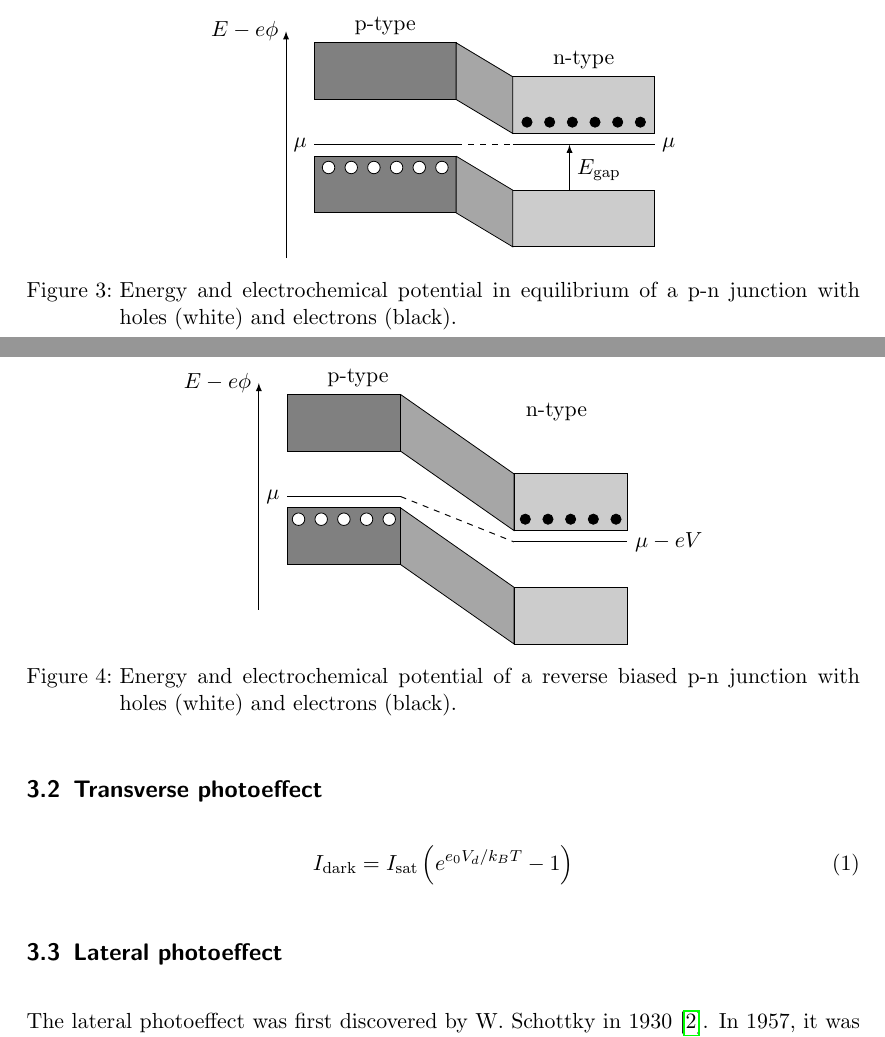
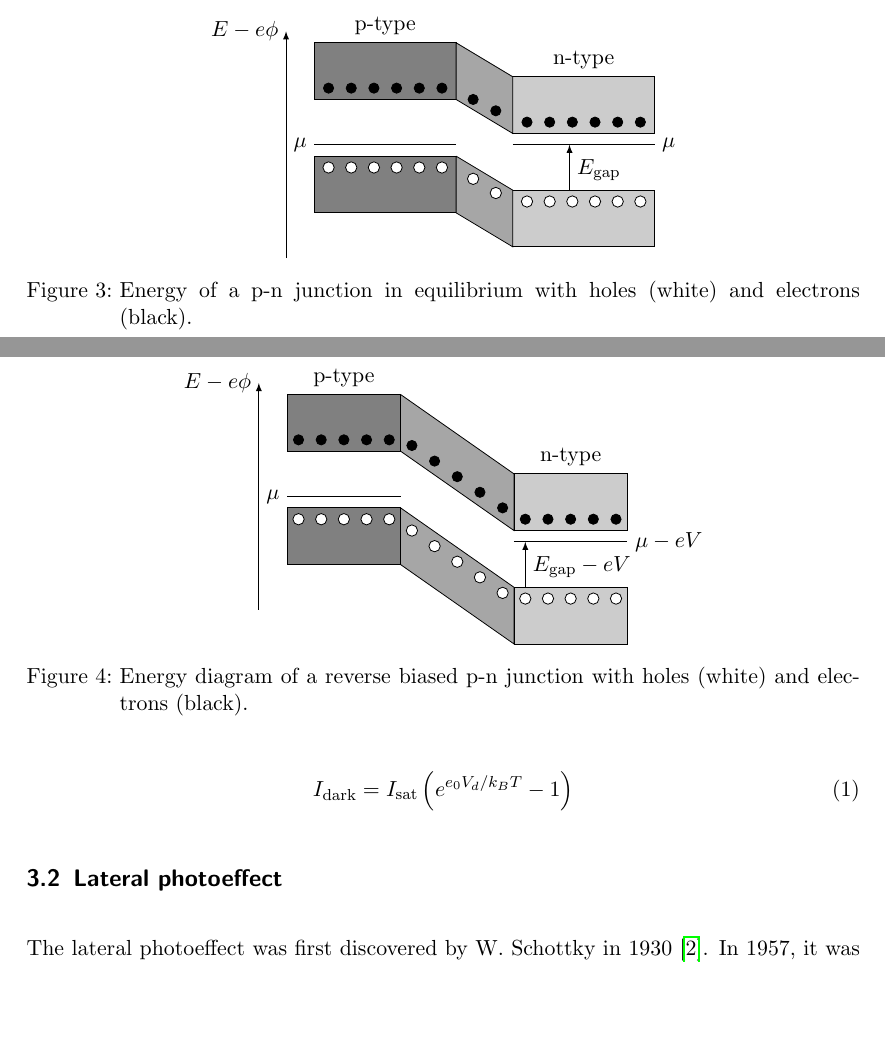
Before and after one commit to bodokaiser/position-sensitive-detector, a LaTeX document (documentation/main.tex, which reads documentation/section/detector.tex): two parts of pages 5 and 6 of 18, joined at a grey line, cut so that both start at the same text, the shorter picture padded with empty space. Compiled offline with pdfLaTeX.

Commit message:
updated junction figures in detector section

```diff
--- a/documentation/section/detector.tex
+++ b/documentation/section/detector.tex
@@ -95,39 +94,47 @@
 		\draw[-latex] (-0.5, -0.5) -- (-0.5, 3.5) node[left]{$E-e\phi$};
 		\filldraw[draw=black, fill=gray] (0, 3.3) rectangle +(2.5, -1) +(0, -1.8) node[left]{$\mu$} -- +(2.5, -1.8) ++(0, -2) rectangle +(2.5, -1);
 		\filldraw[draw=black, fill=gray!40] (3.5, 2.7) rectangle +(2.5, -1) +(0, -1.2) -- +(2.5, -1.2) node[right]{$\mu$} ++(0, -2) rectangle +(2.5, -1);
-		\draw[dashed, line width=0.5] (2.5, 1.5) -- +(1, 0);
 		\filldraw[draw=black, fill=gray!70] (2.5, 3.3) -- ++(1, -.6) -- ++(0, -1) -- ++(-1, .6) -- ++(0, 1);
 		\filldraw[draw=black, fill=gray!70] (2.5, 1.3) -- ++(1, -.6) -- ++(0, -1) -- ++(-1, .6) -- ++(0, 1);
 		\draw[-latex] (4.5, 0.7) -- ++(0, 0.8);
 		\draw (4.5, 1.05) node[right]{$E_\text{gap}$};
 		\foreach \x in {0, ..., 5} {
-			\filldraw[fill=white] (0.25+0.4*\x, 1.1) circle (.11);
+			\filldraw[fill=white] (0.25+0.4*\x, 1.1) circle (.10);
+			\filldraw[fill=white] (3.75+0.4*\x, 0.5) circle (.10);
 			\filldraw[fill=black] (3.75+0.4*\x, 1.9) circle (.09);
-		}
+			\filldraw[fill=black] (0.25+0.4*\x, 2.5) circle (.09);
+		};
+		\filldraw[fill=white] (2.8, 0.9) circle (.10);
+		\filldraw[fill=white] (3.2, 0.65) circle (.10);
+		\filldraw[fill=black] (2.8, 2.3) circle (.09);
+		\filldraw[fill=black] (3.2, 2.1) circle (.09);
 	\end{tikzpicture}
-	\caption{Energy and electrochemical potential in equilibrium of a p-n junction with holes (white) and electrons (black).}
+	\caption{Energy of a p-n junction in equilibrium with holes (white) and electrons (black).}
 \end{figure}
 
 \begin{figure}[H]
 	\centering
 	\begin{tikzpicture}
-		\draw (1.25, 3.6) node {p-type};
-		\draw (4.75, 3.0) node {n-type};
+		\draw (1, 3.6) node {p-type};
+		\draw (5, 2.2) node {n-type};
 		\draw[-latex] (-0.5, -0.5) -- (-0.5, 3.5) node[left]{$E-e\phi$};
 		\filldraw[draw=black, fill=gray] (0, 3.3) rectangle +(2, -1) +(0, -1.8) node[left]{$\mu$} -- +(2, -1.8) ++(0, -2) rectangle +(2, -1);
 		\filldraw[draw=black, fill=gray!40] (4, 1.9) rectangle +(2, -1) +(0, -1.2) -- +(2, -1.2) node[right]{$\mu-eV$} ++(0, -2) rectangle +(2, -1);
-		\draw[dashed, line width=0.5] (2, 1.5) -- +(2, -0.8);
 		\filldraw[draw=black, fill=gray!70] (2, 3.3) -- ++(2, -1.4) -- ++(0, -1) -- ++(-2, 1.4) -- ++(0, 1);
 		\filldraw[draw=black, fill=gray!70] (2, 1.3) -- ++(2, -1.4) -- ++(0, -1) -- ++(-2, 1.4) -- ++(0, 1);
+		\draw[-latex] (4.2, -0.1) -- ++(0, 0.8);
+		\draw (4.2, 0.25) node[right]{$E_\text{gap}-eV$};
 		\foreach \x in {0, ..., 4} {
-			\filldraw[fill=white] (0.2+0.4*\x, 1.1) circle (.11);
+			\filldraw[fill=white] (0.2+0.4*\x, 1.1) circle (.10);
+			\filldraw[fill=white] (2.2+0.4*\x, 0.9-0.275*\x) circle (.10);
+			\filldraw[fill=white] (4.2+0.4*\x, -0.3) circle (.10);
 			\filldraw[fill=black] (4.2+0.4*\x, 1.1) circle (.09);
-		}
+			\filldraw[fill=black] (2.2+0.4*\x, 2.4-0.275*\x) circle (.09);
+			\filldraw[fill=black] (0.2+0.4*\x, 2.5) circle (.09);
+		};
 	\end{tikzpicture}
-	\caption{Energy and electrochemical potential of a reverse biased p-n junction with holes (white) and electrons (black).}
+	\caption{Energy diagram of a reverse biased p-n junction with holes (white) and electrons (black).}
 \end{figure}
-
-\subsection{Transverse photoeffect}
 
 \begin{equation}
 	I_\text{dark}=I_\text{sat}\left(e^{e_0V_d/k_BT}-1\right)
```
Also changed, not shown: documentation/main.pdf, documentation/section/detector.tex (13 more changed lines).
